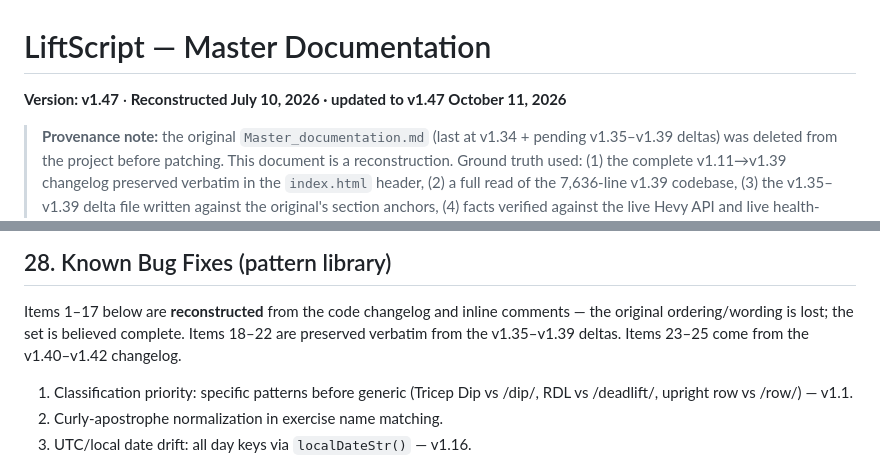
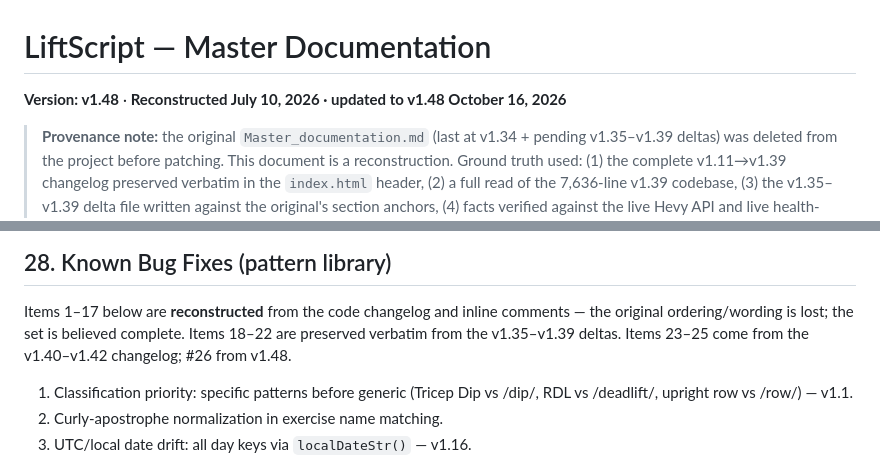
Before and after one commit to jtwarta/WorkoutPlanner, a Markdown page: docs/Master_documentation.md, 2 parts joined by grey strips. Rendered like a GitHub page.

```diff
--- a/docs/Master_documentation.md
+++ b/docs/Master_documentation.md
@@ -1,6 +1,6 @@
 # LiftScript — Master Documentation
 
-**Version: v1.47** · **Reconstructed July 10, 2026 · updated to v1.47 October 11, 2026**
+**Version: v1.48** · **Reconstructed July 10, 2026 · updated to v1.48 October 16, 2026**
 
 > **Provenance note:** the original `Master_documentation.md` (last at v1.34 +
 > pending v1.35–v1.39 deltas) was deleted from the project before patching. This
@@ -508,7 +521,7 @@ by construction; see the §6 sanitizer.
 Items 1–17 below are **reconstructed** from the code changelog and inline
 comments — the original ordering/wording is lost; the set is believed
 complete. Items 18–22 are preserved verbatim from the v1.35–v1.39 deltas.
-Items 23–25 come from the v1.40–v1.42 changelog.
+Items 23–25 come from the v1.40–v1.42 changelog; #26 from v1.48.
 
 1. Classification priority: specific patterns before generic (Tricep Dip vs
    /dip/, RDL vs /deadlift/, upright row vs /row/) — v1.1.
```
Also changed, not shown: other parts of docs/Master_documentation.md (+28 -7 lines).
